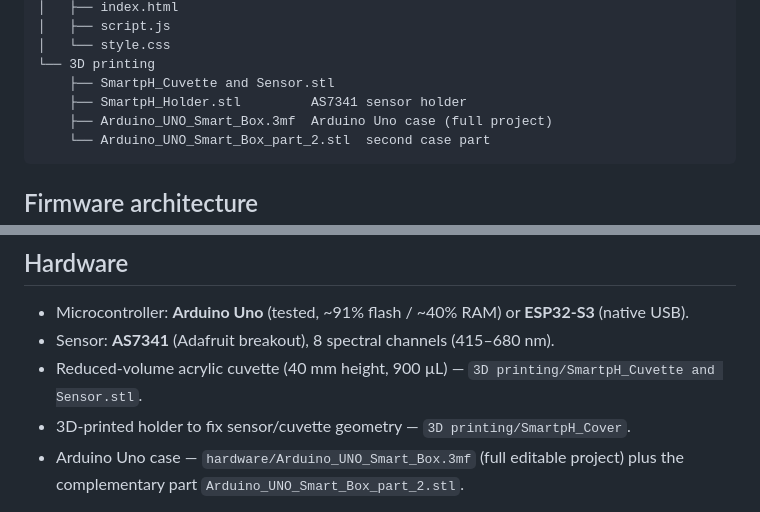
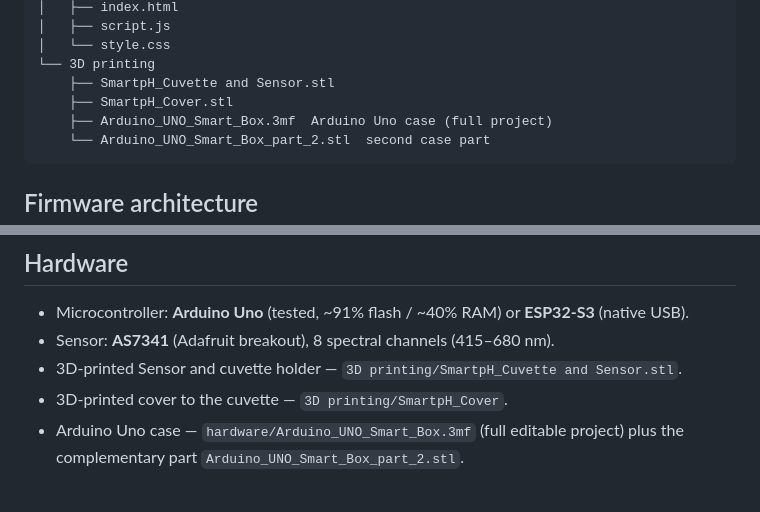
Before and after one commit to augustogxbueno-crypto/Solution-method-for-pH-measument-with-AS7341---SMART-UFU, a Markdown page: README.md, 2 parts joined by grey strips. GitHub-like rendering.

Commit message:
Revise 3D printing details in README
Updated 3D printing section to reflect new file and descriptions.

````diff
--- a/README.md
+++ b/README.md
@@ -33,7 +33,7 @@ SmartBioPH/
 │   └── style.css
 └── 3D printing
     ├── SmartpH_Cuvette and Sensor.stl
-    ├── SmartpH_Holder.stl         AS7341 sensor holder
+    ├── SmartpH_Cover.stl
     ├── Arduino_UNO_Smart_Box.3mf  Arduino Uno case (full project)
     └── Arduino_UNO_Smart_Box_part_2.stl  second case part
 ```
@@ -88,9 +88,9 @@ dependency on the Arduino IDE or any backend.
 - Microcontroller: **Arduino Uno** (tested, ~91% flash / ~40% RAM) or
   **ESP32-S3** (native USB).
 - Sensor: **AS7341** (Adafruit breakout), 8 spectral channels (415–680 nm).
-- Reduced-volume acrylic cuvette (40 mm height, 900 µL) —
+- 3D-printed Sensor and cuvette holder —
   `3D printing/SmartpH_Cuvette and Sensor.stl`.
-- 3D-printed holder to fix sensor/cuvette geometry —
+- 3D-printed cover to the cuvette —
   `3D printing/SmartpH_Cover`.
 - Arduino Uno case — `hardware/Arduino_UNO_Smart_Box.3mf`
   (full editable project) plus the complementary part
````
